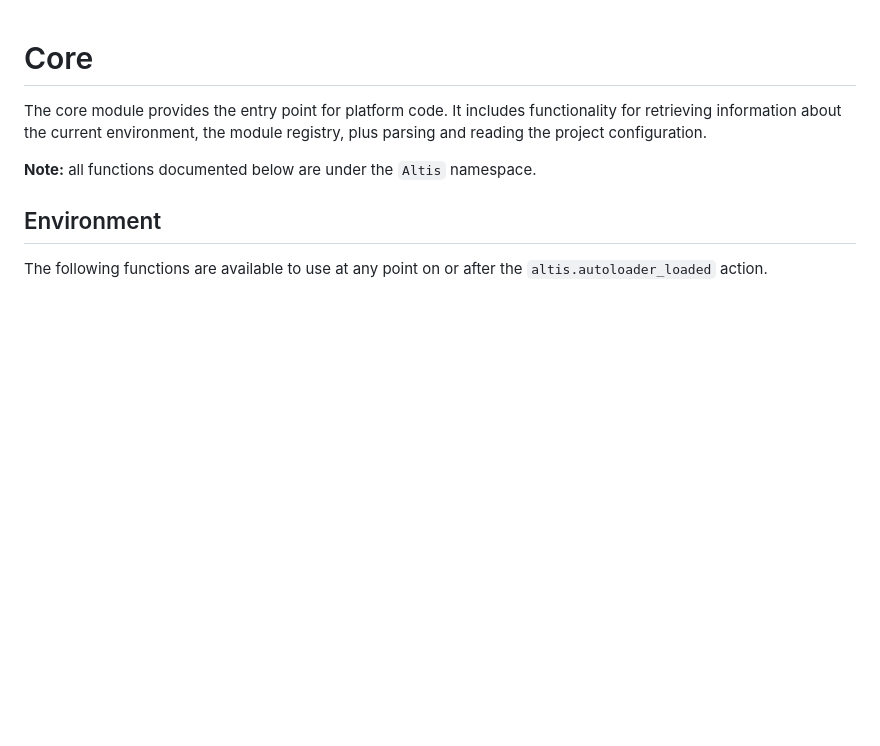
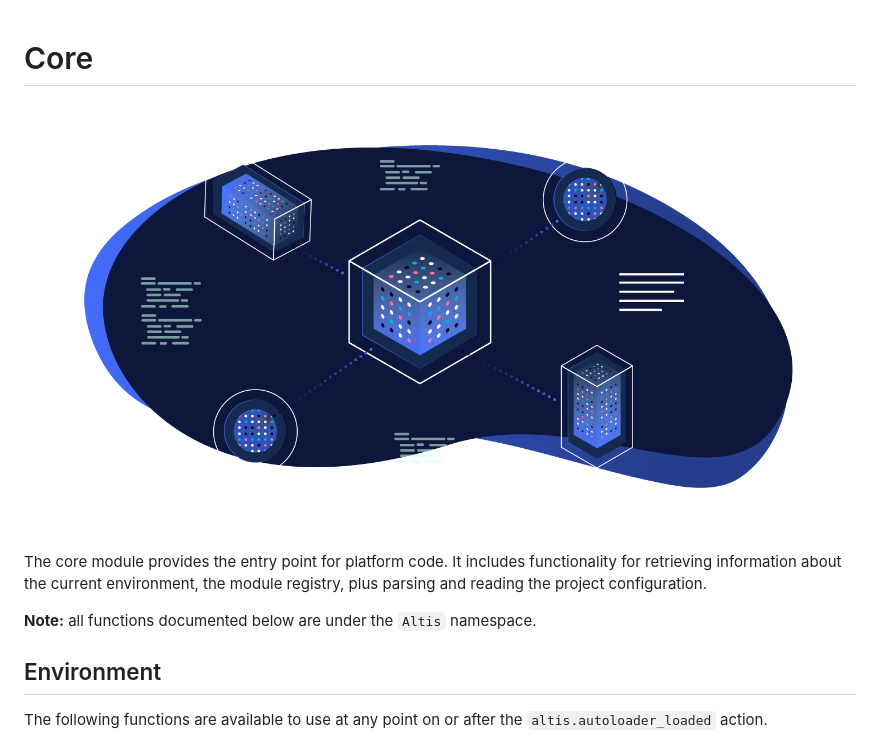
Before and after one commit to humanmade/altis-core, a Markdown page: docs/README.md, the part around the change. GitHub-like rendering; pictures changed too: docs/assets/banner-core.png (added); blank space fills up the shorter version.

Commit message:
Add docs banner image

```diff
--- a/docs/README.md
+++ b/docs/README.md
@@ -1,4 +1,6 @@
 # Core
+
+![](./assets/banner-core.png)
 
 The core module provides the entry point for platform code. It includes functionality for retrieving information about the current environment, the module registry, plus parsing and reading the project configuration.
 
```
